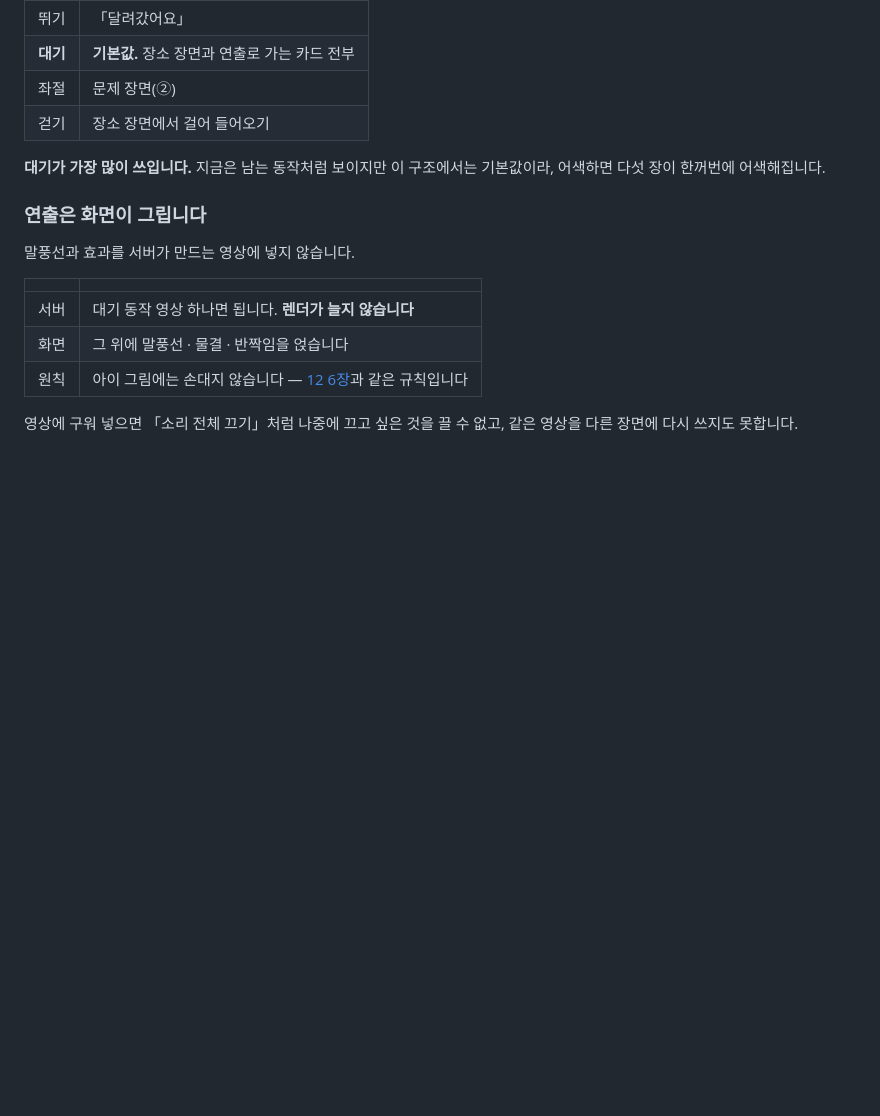
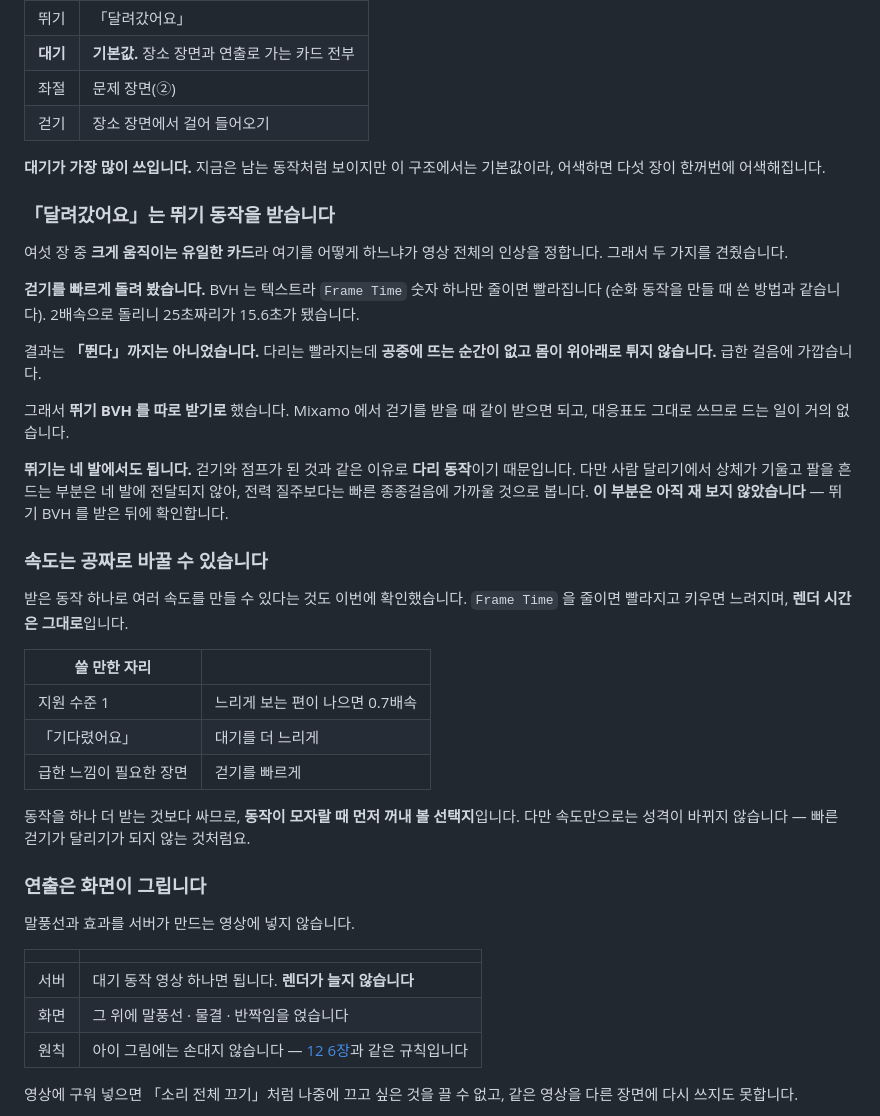
Before and after one commit to seominji58/drawtale-pt_docs, a Markdown page: 14-확장-설계.md, the part around the change. GitHub-like rendering; blank space fills up the shorter version.

Commit message:
문서: 속도 조절과 「달려갔어요」를 어떻게 할지
- BVH 의 Frame Time 만 줄이면 빨라진다. 렌더 시간은 그대로고,
  동작을 하나 더 받는 것보다 싸다. 지원 수준 1 에 느리게 보여 주거나
  「기다렸어요」를 더 느리게 하는 데 쓸 수 있다
- 2배속 걷기를 실제로 돌려 봤다. 25초가 15.6초가 됐는데 **공중에
  뜨는 순간이 없고 몸이 위아래로 튀지 않아** 달리기로 읽히지 않는다.
  급한 걸음에 가깝다
- 그래서 「달려갔어요」는 **뛰기 BVH 를 따로 받는다.** 여섯 장 중
  크게 움직이는 유일한 카드라 여기를 종종걸음으로 때우면 영상 전체가
  밋밋해진다. Mixamo 에서 걷기 받을 때 같이 받으면 되고 대응표도 그대로다
- **뛰기는 네 발에서도 될 것으로 본다.** 걷기 · 점프가 된 것과 같이
  다리 동작이기 때문이다. 손 흔들기가 안 되는 것과 대비된다.
  다만 상체 기울기와 팔 흔들기는 네 발에 전달되지 않고,
  **아직 재 보지 않았다** — 뛰기 BVH 를 받은 뒤 확인한다

받을 목록은 걷기 · 뛰기 · 대기 · 좌절 넷 그대로다.

```diff
--- a/14-확장-설계.md
+++ b/14-확장-설계.md
@@ -466,6 +466,39 @@ Mixamo 에서 받을 네 개는 행동 카드와 일대일이 아닙니다.
 **대기가 가장 많이 쓰입니다.** 지금은 남는 동작처럼 보이지만 이 구조에서는 기본값이라,
 어색하면 다섯 장이 한꺼번에 어색해집니다.
 
+### 「달려갔어요」는 뛰기 동작을 받습니다
+
+여섯 장 중 **크게 움직이는 유일한 카드**라 여기를 어떻게 하느냐가 영상 전체의 인상을 정합니다.
+그래서 두 가지를 견줬습니다.
+
+**걷기를 빠르게 돌려 봤습니다.** BVH 는 텍스트라 `Frame Time` 숫자 하나만 줄이면 빨라집니다
+(순화 동작을 만들 때 쓴 방법과 같습니다). 2배속으로 돌리니 25초짜리가 15.6초가 됐습니다.
+
+결과는 **「뛴다」까지는 아니었습니다.** 다리는 빨라지는데 **공중에 뜨는 순간이 없고
+몸이 위아래로 튀지 않습니다.** 급한 걸음에 가깝습니다.
+
+그래서 **뛰기 BVH 를 따로 받기로** 했습니다. Mixamo 에서 걷기를 받을 때 같이 받으면 되고,
+대응표도 그대로 쓰므로 드는 일이 거의 없습니다.
+
+**뛰기는 네 발에서도 됩니다.** 걷기와 점프가 된 것과 같은 이유로 **다리 동작**이기 때문입니다.
+다만 사람 달리기에서 상체가 기울고 팔을 흔드는 부분은 네 발에 전달되지 않아,
+전력 질주보다는 빠른 종종걸음에 가까울 것으로 봅니다.
+**이 부분은 아직 재 보지 않았습니다** — 뛰기 BVH 를 받은 뒤에 확인합니다.
+
+### 속도는 공짜로 바꿀 수 있습니다
+
+받은 동작 하나로 여러 속도를 만들 수 있다는 것도 이번에 확인했습니다.
+`Frame Time` 을 줄이면 빨라지고 키우면 느려지며, **렌더 시간은 그대로**입니다.
+
+| 쓸 만한 자리 | |
+|---|---|
+| 지원 수준 1 | 느리게 보는 편이 나으면 0.7배속 |
+| 「기다렸어요」 | 대기를 더 느리게 |
+| 급한 느낌이 필요한 장면 | 걷기를 빠르게 |
+
+동작을 하나 더 받는 것보다 싸므로, **동작이 모자랄 때 먼저 꺼내 볼 선택지**입니다.
+다만 속도만으로는 성격이 바뀌지 않습니다 — 빠른 걷기가 달리기가 되지 않는 것처럼요.
+
 ### 연출은 화면이 그립니다
 
 말풍선과 효과를 서버가 만드는 영상에 넣지 않습니다.
```
Also changed, not shown: 03-feature-spec.md (+5 -1 lines), CONTRIBUTING.md (+1 -0 lines).
